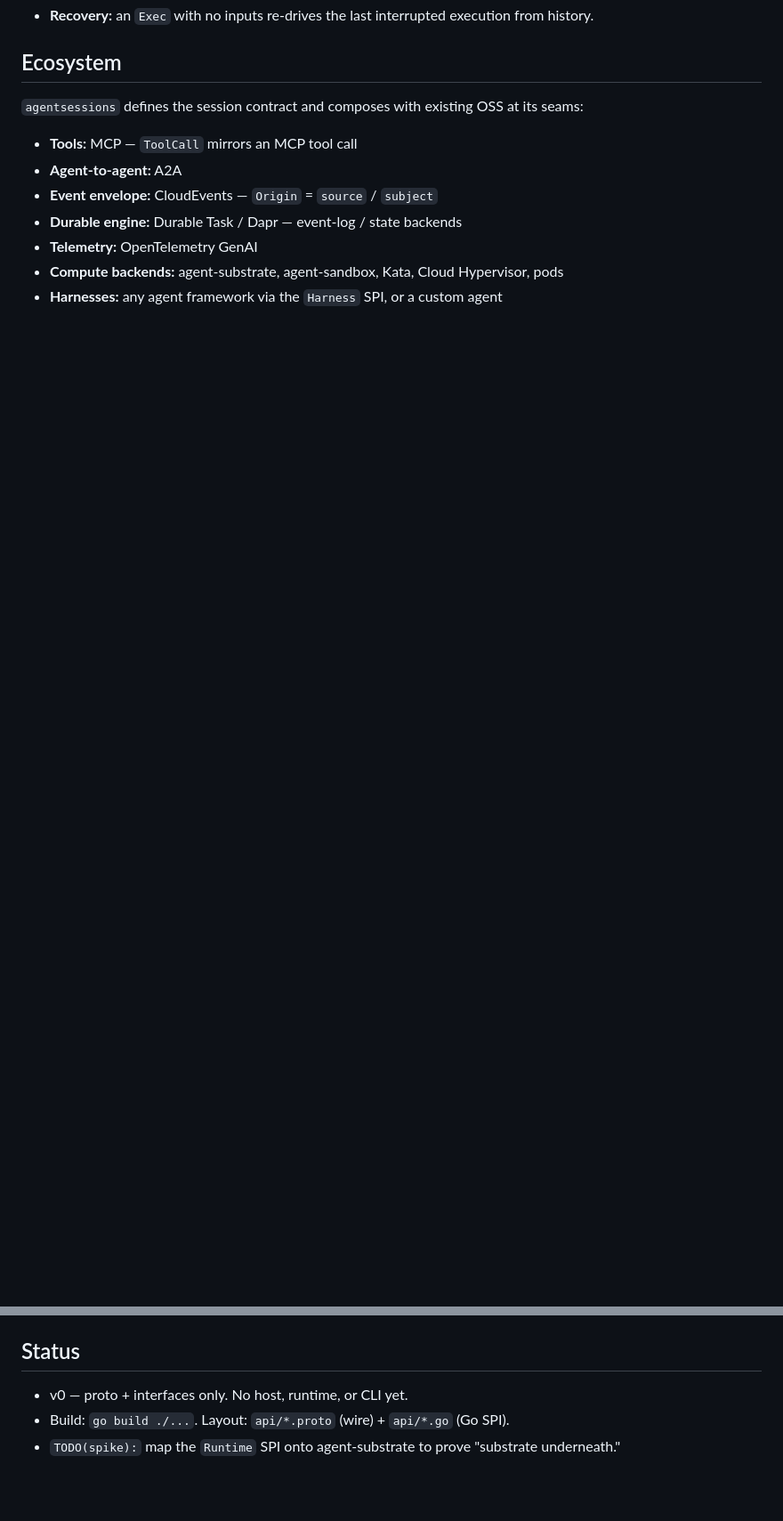
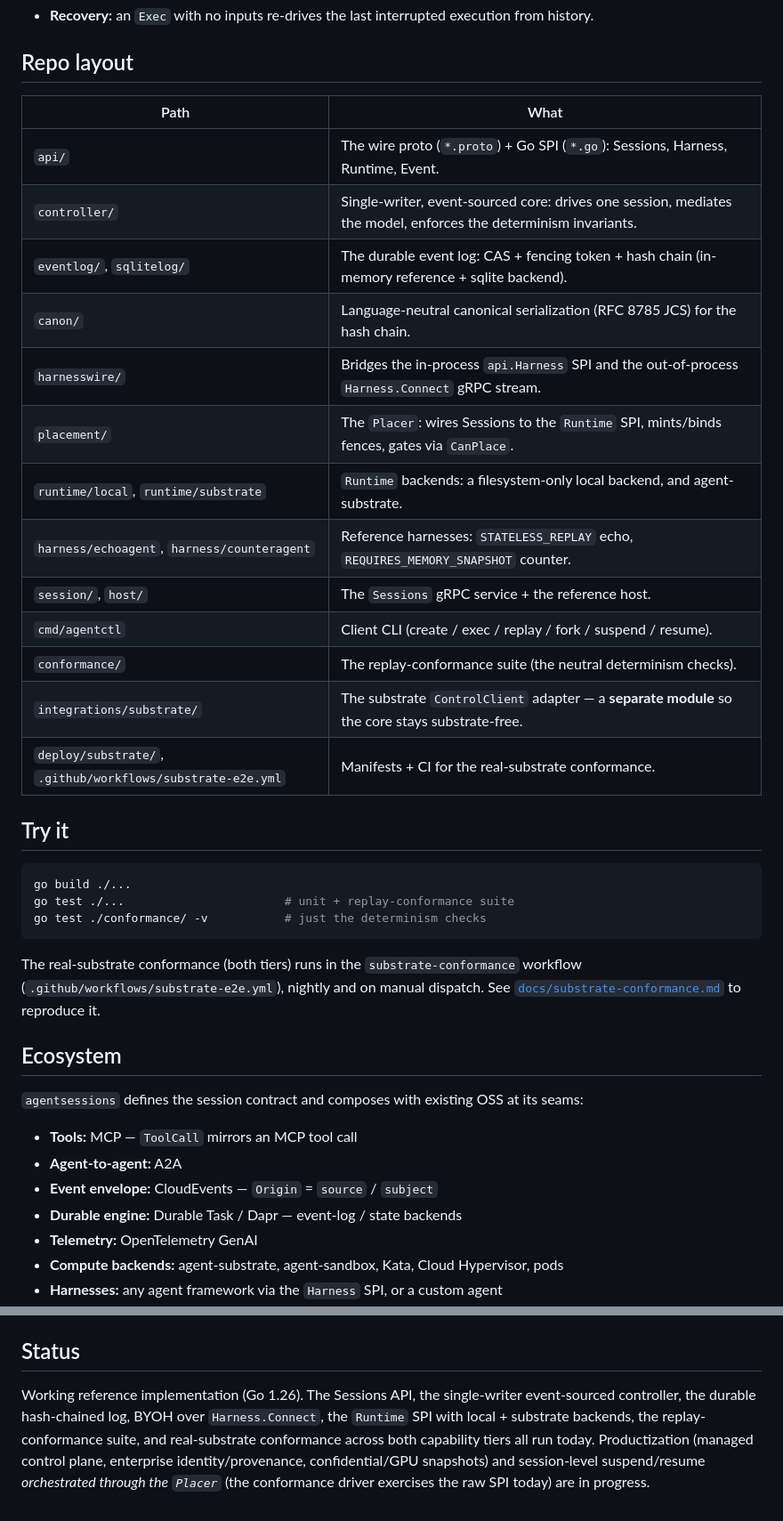
Before and after one commit to aramase/agentsessions, a Markdown page: README.md, 2 parts joined by grey strips. Shown at 89% size. Drawn GitHub-style; blank space fills up the shorter version.

````diff
--- a/README.md
+++ b/README.md
@@ -57,4 +75,34 @@ the session log and the harness stream.
 - **Recovery:** an `Exec` with no inputs re-drives the last interrupted execution from history.
+
+## Repo layout
+
+| Path | What |
+|---|---|
+| `api/` | The wire proto (`*.proto`) + Go SPI (`*.go`): Sessions, Harness, Runtime, Event. |
+| `controller/` | Single-writer, event-sourced core: drives one session, mediates the model, enforces the determinism invariants. |
+| `eventlog/`, `sqlitelog/` | The durable event log: CAS + fencing token + hash chain (in-memory reference + sqlite backend). |
+| `canon/` | Language-neutral canonical serialization (RFC 8785 JCS) for the hash chain. |
+| `harnesswire/` | Bridges the in-process `api.Harness` SPI and the out-of-process `Harness.Connect` gRPC stream. |
+| `placement/` | The `Placer`: wires Sessions to the `Runtime` SPI, mints/binds fences, gates via `CanPlace`. |
+| `runtime/local`, `runtime/substrate` | `Runtime` backends: a filesystem-only local backend, and agent-substrate. |
+| `harness/echoagent`, `harness/counteragent` | Reference harnesses: `STATELESS_REPLAY` echo, `REQUIRES_MEMORY_SNAPSHOT` counter. |
+| `session/`, `host/` | The `Sessions` gRPC service + the reference host. |
+| `cmd/agentctl` | Client CLI (create / exec / replay / fork / suspend / resume). |
+| `conformance/` | The replay-conformance suite (the neutral determinism checks). |
+| `integrations/substrate/` | The substrate `ControlClient` adapter — a **separate module** so the core stays substrate-free. |
+| `deploy/substrate/`, `.github/workflows/substrate-e2e.yml` | Manifests + CI for the real-substrate conformance. |
+
+## Try it
+
+```bash
+go build ./...
+go test ./...                       # unit + replay-conformance suite
+go test ./conformance/ -v           # just the determinism checks
+```
+
+The real-substrate conformance (both tiers) runs in the `substrate-conformance` workflow
+(`.github/workflows/substrate-e2e.yml`), nightly and on manual dispatch. See
+[`docs/substrate-conformance.md`](docs/substrate-conformance.md) to reproduce it.
 
 ## Ecosystem
 
@@ -70,6 +118,9 @@ the session log and the harness stream.
 
 ## Status
 
-- v0 — proto + interfaces only. No host, runtime, or CLI yet.
-- Build: `go build ./...`. Layout: `api/*.proto` (wire) + `api/*.go` (Go SPI).
-- `TODO(spike):` map the `Runtime` SPI onto agent-substrate to prove "substrate underneath."
+Working reference implementation (Go 1.26). The Sessions API, the single-writer event-sourced controller,
+the durable hash-chained log, BYOH over `Harness.Connect`, the `Runtime` SPI with local + substrate
+backends, the replay-conformance suite, and real-substrate conformance across both capability tiers all
+run today. Productization (managed control plane, enterprise identity/provenance, confidential/GPU
+snapshots) and session-level suspend/resume *orchestrated through the `Placer`* (the conformance driver
+exercises the raw SPI today) are in progress.
````
Also changed, not shown: other parts of README.md (+56 -38 lines), docs/architecture.md (added, +104 -0 lines), docs/substrate-conformance.md (added, +129 -0 lines).
